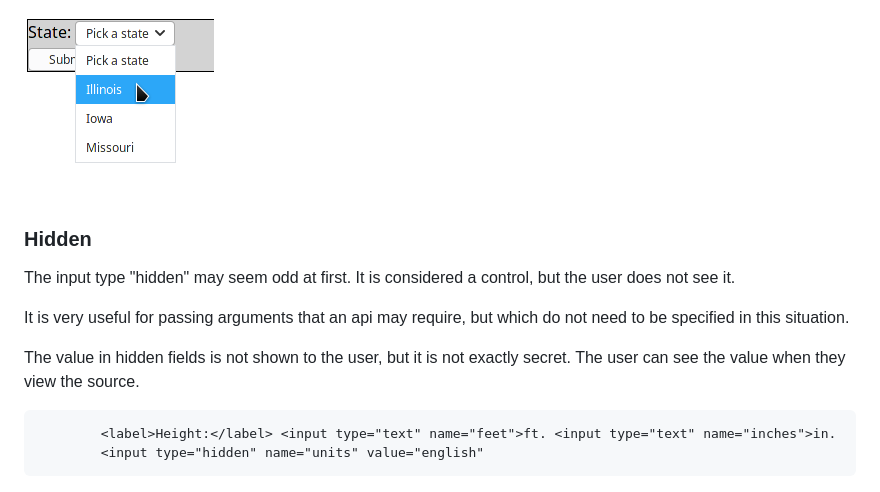
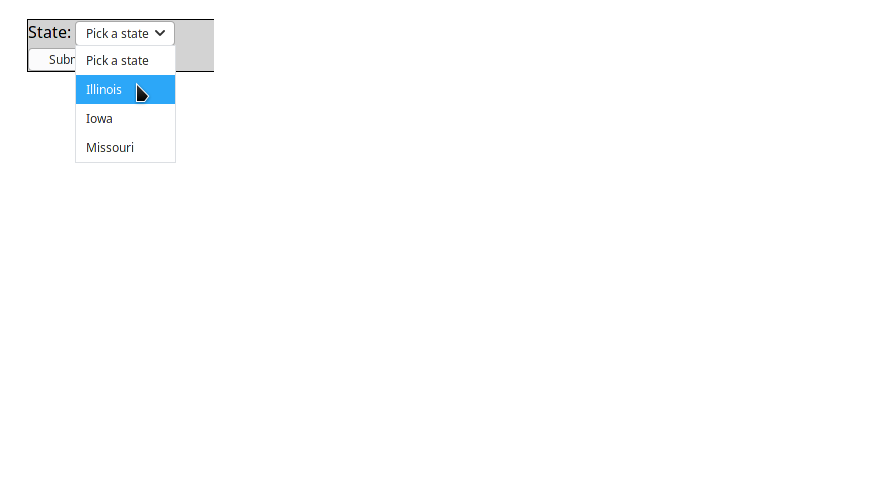
Before and after one commit to noynaert/act102handouts, a Markdown page: 11_More_Form_Controls/11a_Additional_Basic_Input.md, the part around the change. GitHub-like rendering; blank space fills up the shorter version.

Commit message:
Complete Unit 11

````diff
--- a/11_More_Form_Controls/11a_Additional_Basic_Input.md
+++ b/11_More_Form_Controls/11a_Additional_Basic_Input.md
@@ -139,16 +139,3 @@
 ```
 
 ![Drop Down Example](images/dropdown.png)
-
-### Hidden
-
-The input type "hidden" may seem odd at first.  It is considered a control, but the user does not see it.
-
-It is very useful for passing arguments that an api may require, but which do not need to be specified in this situation.
-
-The value in hidden fields is not shown to the user, but it is not exactly secret.  The user can see the value when they view the source.
-
-```html
-        <label>Height:</label> <input type="text" name="feet">ft. <input type="text" name="inches">in.
-        <input type="hidden" name="units" value="english"
-```
````
Also changed, not shown: 11_More_Form_Controls/11b_html5_Advanced_Form_Attributes.md (added, +65 -0 lines), 11_More_Form_Controls/11b_html5_Advanced_Forms.md (deleted, +0 -5 lines), 11_More_Form_Controls/11c_HTML_Field_Types.md (added, +68 -0 lines), 11_More_Form_Controls/images/pattern.png (added), 11_More_Form_Controls/images/required.png (added), 2 other files.
